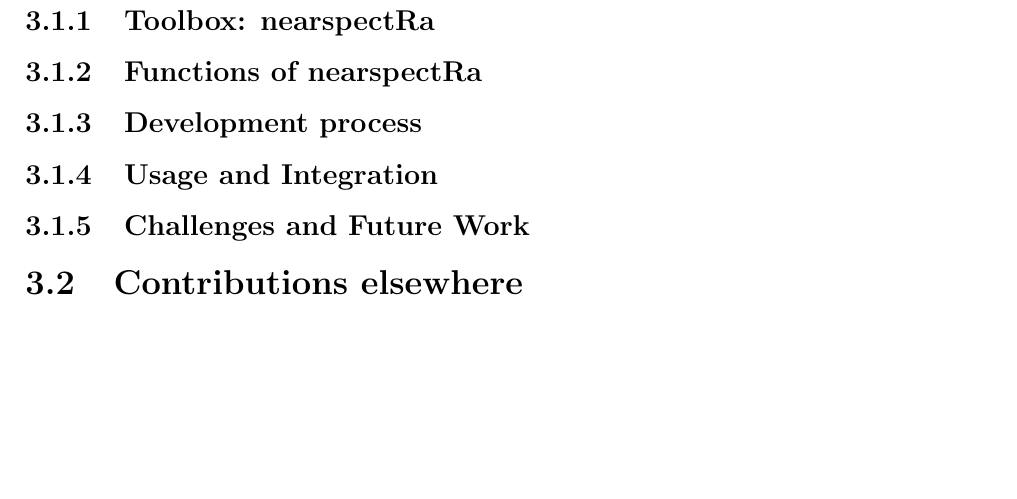
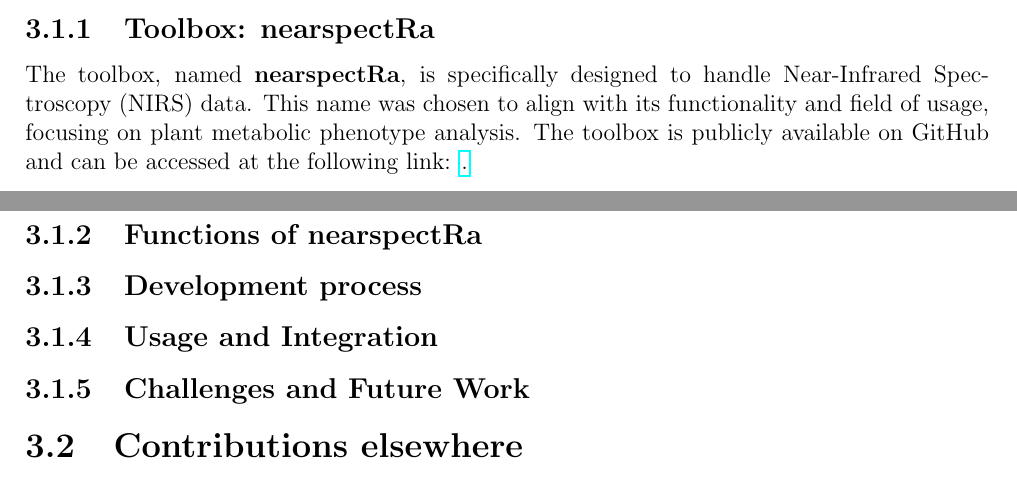
Before and after one commit to georgejr45/Thesis, a LaTeX thesis (main.tex): part of page 21 of 25 before the commit and two parts of pages 20 and 21 of 25 after it, the two joined at a grey line, cut so that both start at the same text, the shorter picture padded with empty space. Compiled offline with pdfLaTeX.

Commit message:
nearspectra

```diff
--- a/main.tex
+++ b/main.tex
@@ -348,8 +348,10 @@
 In addition, the ASD FieldSpec 4 generates binary output files. To process these files, functions from the FieldSpectra package were utilized as a foundation, with additional custom functions developed to convert the data into SummarizedExperiment objects. The entire workflow, including data reading, processing, and conversion, is detailed in this chapter.\\
 
 
+\subsection{Toolbox: nearspectRa}
+The toolbox, named \textbf{nearspectRa}, is specifically designed to handle  Near-Infrared Spectroscopy (NIRS) data. This name was chosen to align with its functionality and field of usage, focusing on plant metabolic phenotype analysis. The toolbox is publicly available on GitHub and can be accessed at the following link: \href{https://github.com/georgejr45/nearspectRa}. \\
 
-\subsection{Toolbox: nearspectRa}
+
 \subsection{Functions of nearspectRa}
 \subsection{Development process}
 \subsection{Usage and Integration}
```
Also changed, not shown: main.pdf, 5 other files.
